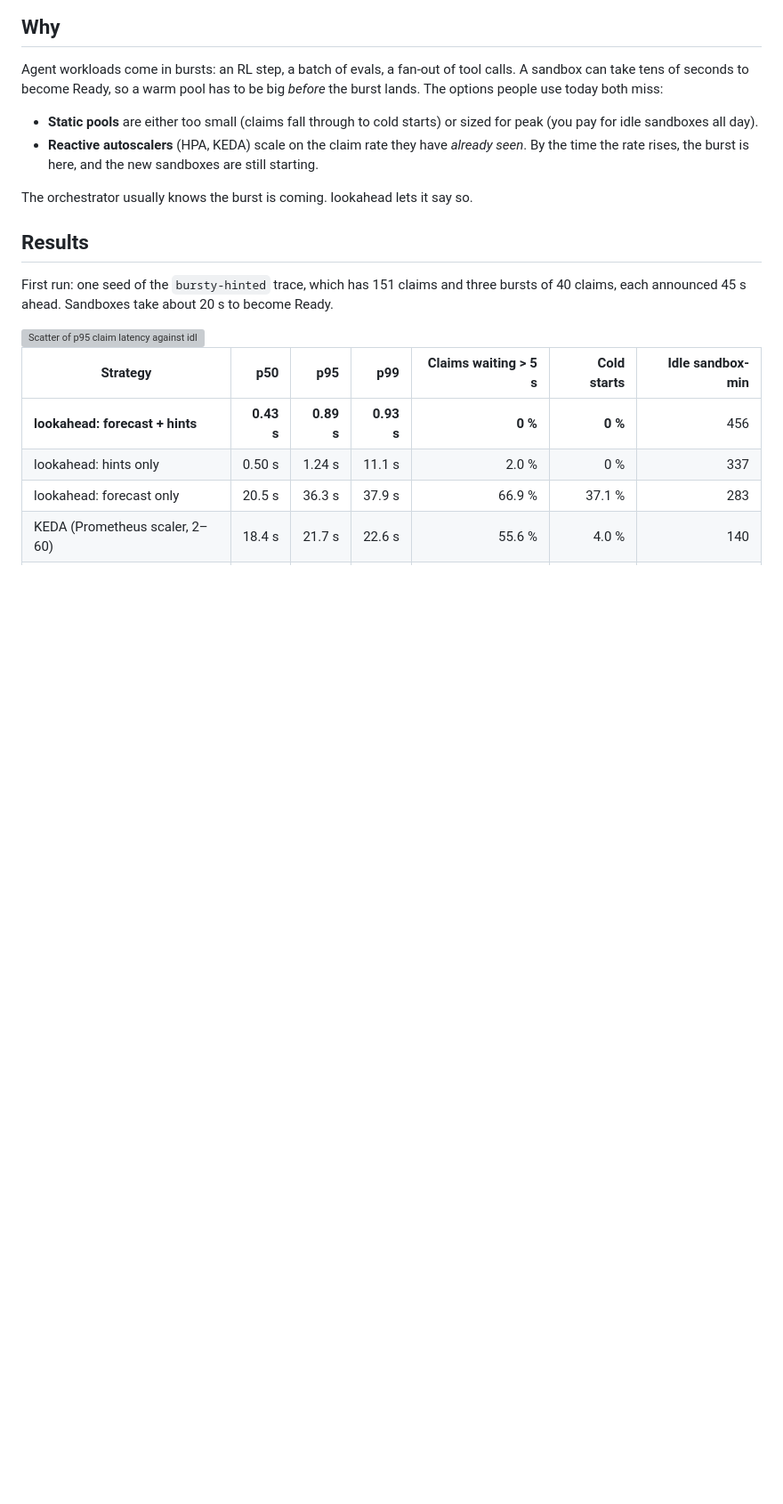
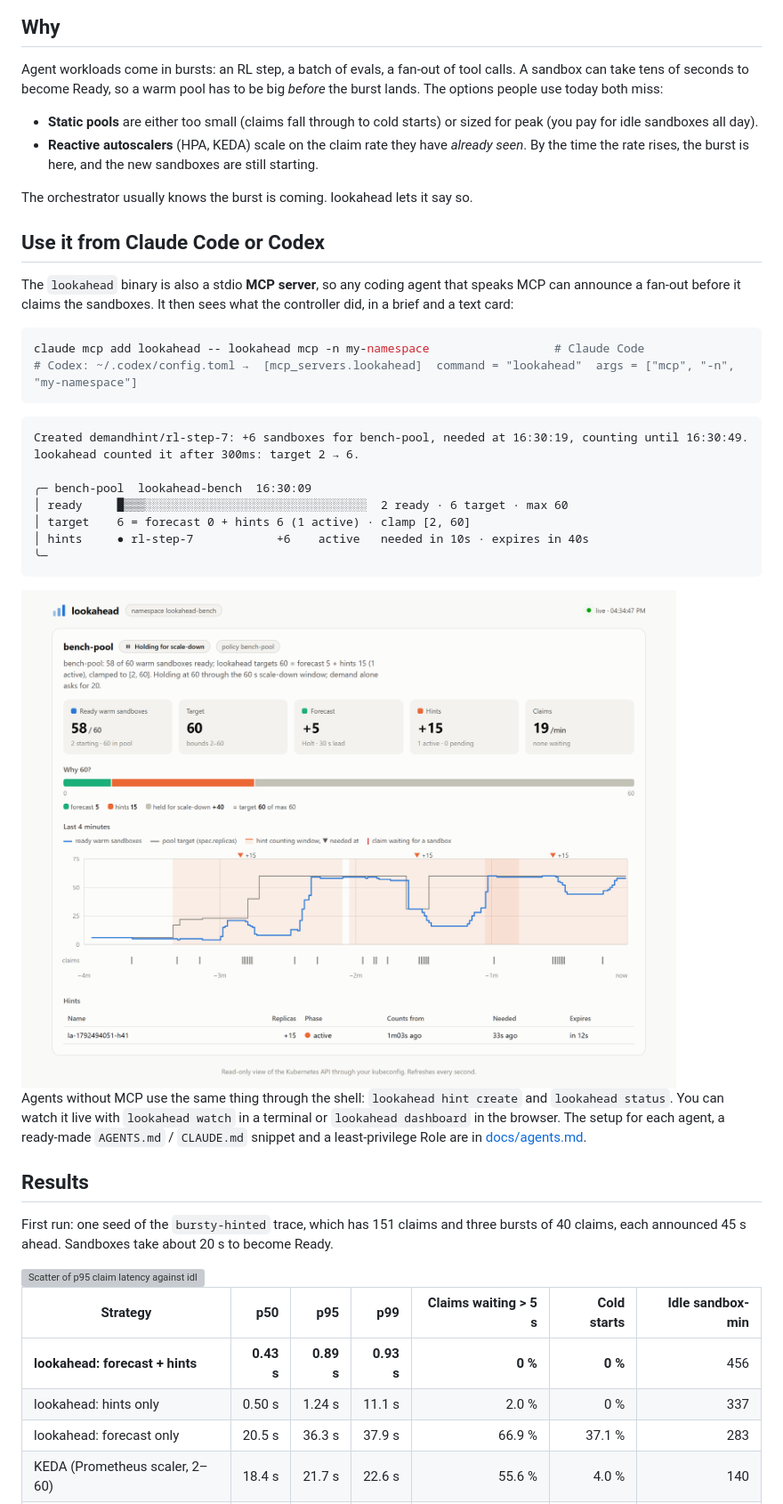
Before and after one commit to avanishkasar/lookahead, a Markdown page: README.md, the part around one of its changes. Shown at 89% size. Rendered like a GitHub page; pictures changed too: docs/img/dashboard-light.png (added); blank space fills up the shorter version; grey boxes are pictures that could not be loaded.

````diff
--- a/README.md
+++ b/README.md
@@ -33,6 +33,38 @@ The options people use today both miss:
   the rate rises, the burst is here, and the new sandboxes are still starting.
 
 The orchestrator usually knows the burst is coming. lookahead lets it say so.
+
+## Use it from Claude Code or Codex
+
+The `lookahead` binary is also a stdio **MCP server**, so any coding agent that speaks MCP can
+announce a fan-out before it claims the sandboxes. It then sees what the controller did, in a
+brief and a text card:
+
+```powershell
+claude mcp add lookahead -- lookahead mcp -n my-namespace                  # Claude Code
+# Codex: ~/.codex/config.toml →  [mcp_servers.lookahead]  command = "lookahead"  args = ["mcp", "-n", "my-namespace"]
+```
+
+```text
+Created demandhint/rl-step-7: +6 sandboxes for bench-pool, needed at 16:30:19, counting until 16:30:49.
+lookahead counted it after 300ms: target 2 → 6.
+
+╭─ bench-pool  lookahead-bench  16:30:09
+│ ready     █▒▒▒░░░░░░░░░░░░░░░░░░░░░░░░░░░░░░░░  2 ready · 6 target · max 60
+│ target    6 = forecast 0 + hints 6 (1 active) · clamp [2, 60]
+│ hints     ● rl-step-7            +6    active   needed in 10s · expires in 40s
+╰─
+```
+
+<picture>
+  <source media="(prefers-color-scheme: dark)" srcset="docs/img/dashboard-dark.png">
+  <img alt="lookahead dashboard: ready sandboxes, the target broken into forecast, hints and scale-down hold, a live timeline with hint windows and claim bursts, and the active hints" src="docs/img/dashboard-light.png">
+</picture>
+
+Agents without MCP use the same thing through the shell: `lookahead hint create` and
+`lookahead status`. You can watch it live with `lookahead watch` in a terminal or
+`lookahead dashboard` in the browser. The setup for each agent, a ready-made `AGENTS.md` /
+`CLAUDE.md` snippet and a least-privilege Role are in [docs/agents.md](docs/agents.md).
 
 ## Results
 
````
Also changed, not shown: other parts of README.md (+4 -1 lines), docs/agents.md (added, +145 -0 lines), docs/img/dashboard-dark.png (added).
